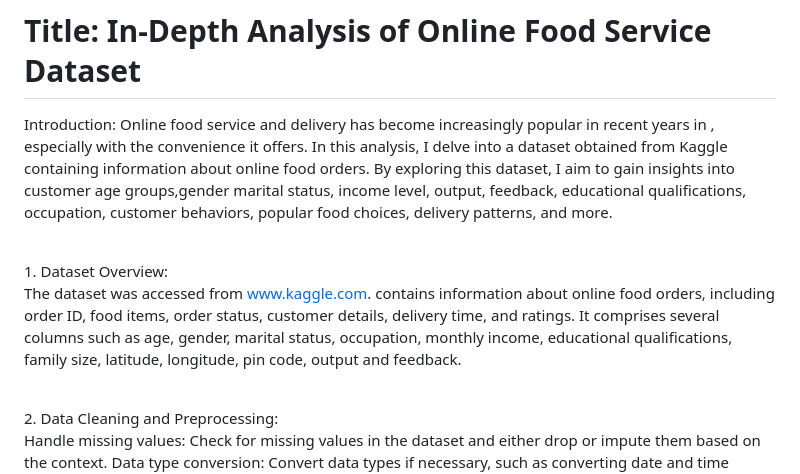
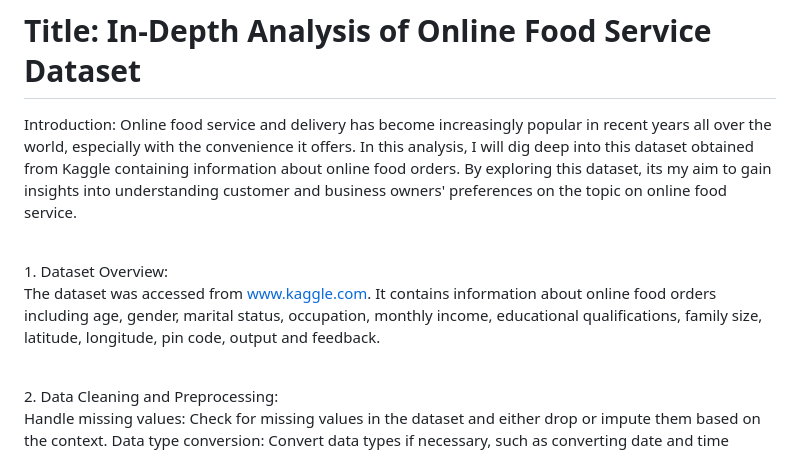
Before and after one commit to kwabenaboateng/ONLINE-FOOD, a Markdown page: README.md, the part around the change. Drawn GitHub-style.

```diff
--- a/README.md
+++ b/README.md
@@ -5,15 +5,15 @@
 
 
 Introduction:
-Online food service and delivery has become increasingly popular in recent years in , especially with the convenience it offers.
-In this analysis, I delve into a dataset obtained from Kaggle containing information about online food orders.
-By exploring this dataset, I aim to gain insights into customer age groups,gender marital status, income level, output, feedback, educational qualifications, occupation, customer behaviors, popular food choices, delivery patterns, and more.
+Online food service and delivery has become increasingly popular in recent years all over the world, especially with the convenience it offers.
+In this analysis, I will dig deep into this dataset obtained from Kaggle containing information about online food orders.
+By exploring this dataset, its my aim to gain insights into understanding customer and business owners' preferences on the topic on online food service.
 
 <br>
 1. Dataset Overview:
 
-The dataset was accessed from www.kaggle.com. contains information about online food orders, including order ID, food items, order status, customer details, delivery time, and ratings.
-It comprises several columns such as age, gender, marital status, occupation, monthly income, educational qualifications, family size, latitude, longitude, pin code, output and feedback.
+The dataset was accessed from www.kaggle.com.
+It contains information about online food orders including age, gender, marital status, occupation, monthly income, educational qualifications, family size, latitude, longitude, pin code, output and feedback.
 
 <br>
 2. Data Cleaning and Preprocessing:
```
